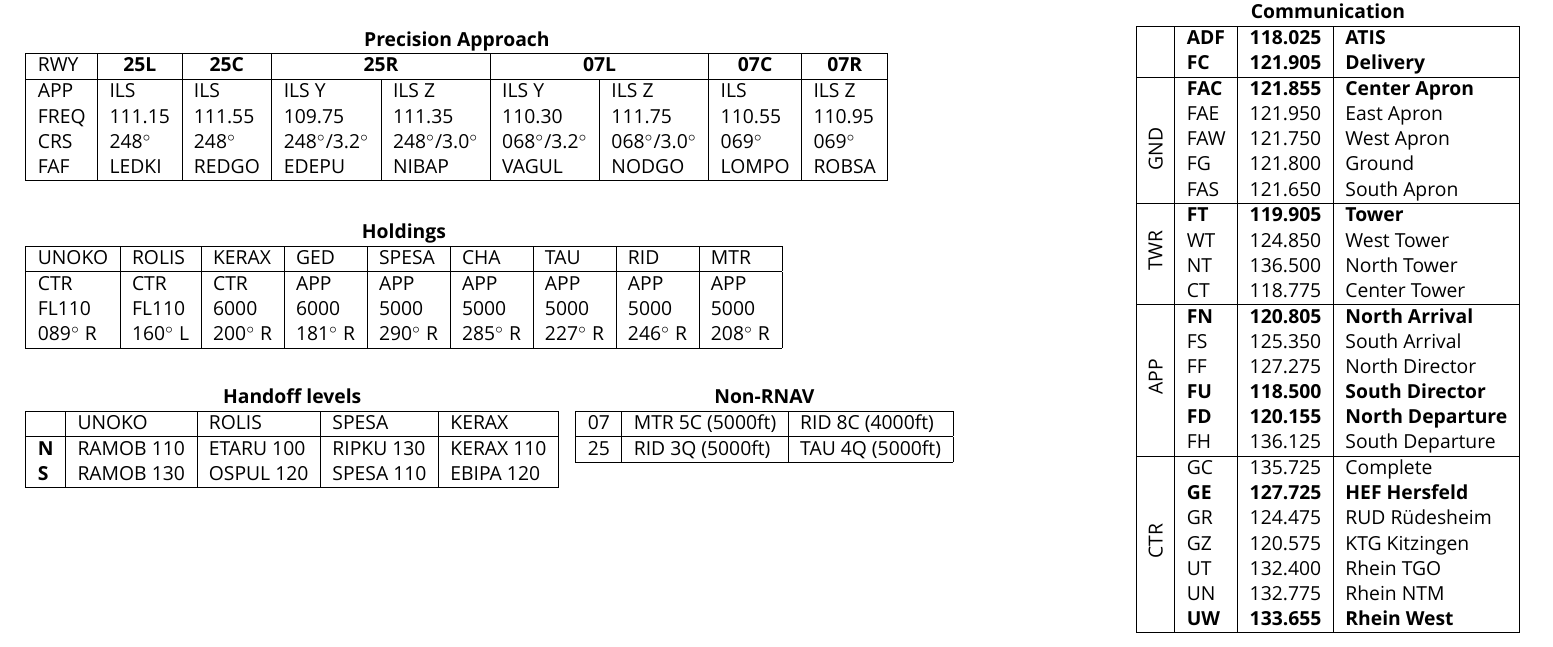
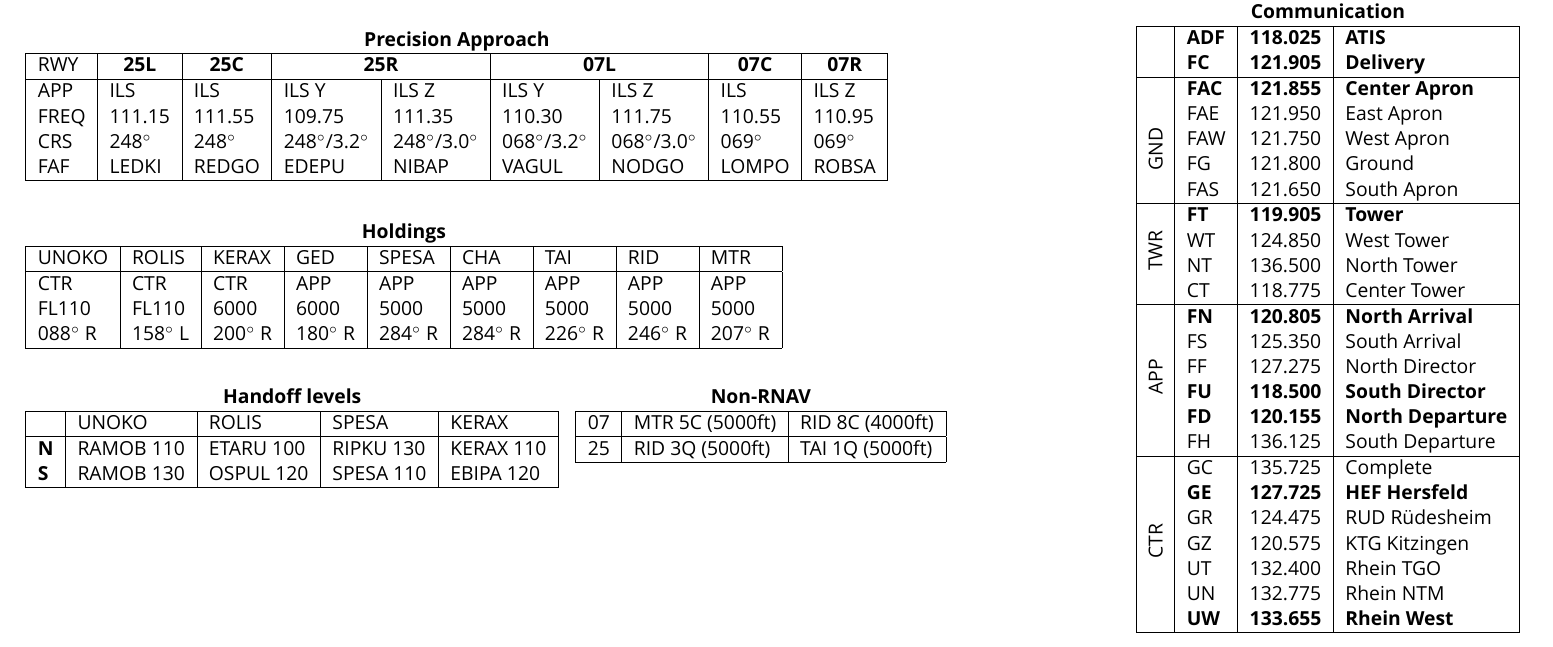
Before and after one commit to paulhollmann/vatsim, a LaTeX document (eddf.tex): part of the page, cut so that both start at the same text. Compiled offline with XeLaTeX; a missing font is replaced by an installed copy or a similar font.

Commit message:
Holdings,TAI

```diff
--- a/eddf.tex
+++ b/eddf.tex
@@ -138,7 +138,7 @@ FAF  & LEDKI                             & REDGO                             & E
 \begin{tabular}{|l|l|l|}
 \multicolumn{3}{c}{\textbf{Non-RNAV}} \\ \hline
 07  & MTR 5C (5000ft)    & RID 8C (4000ft)   \\ \hline
-25  & RID 3Q (5000ft)    & TAU 4Q (5000ft)   \\ \hline
+25  & RID 3Q (5000ft)    & TAI 1Q (5000ft)   \\ \hline
 \end{tabular}
 \end{table}
 \end{textblock}
@@ -167,10 +167,10 @@ FAF  & LEDKI                             & REDGO                             & E
 \begin{tabular}{|l|l|l|l|l|l|l|l|l|}
 
 \multicolumn{9}{c}{\textbf{Holdings}}                                        \\ \hline
-UNOKO  & ROLIS  & KERAX  & GED    & SPESA  & CHA    & TAU    & RID    & MTR    \\ \hline
+UNOKO  & ROLIS  & KERAX  & GED    & SPESA  & CHA    & TAI    & RID    & MTR    \\ \hline
 CTR    & CTR    & CTR    & APP    & APP    & APP    & APP    & APP    & APP    \\
 FL110  & FL110  & 6000   & 6000   & 5000   & 5000   & 5000   & 5000   & 5000   \\
-089$^\circ$ R & 160$^\circ$ L & 200$^\circ$ R & 181$^\circ$ R & 290$^\circ$ R & 285$^\circ$ R & 227$^\circ$ R & 246$^\circ$ R & 208$^\circ$ R \\ \hline
+088$^\circ$ R & 158$^\circ$ L & 200$^\circ$ R & 180$^\circ$ R & 284$^\circ$ R & 284$^\circ$ R & 226$^\circ$ R & 246$^\circ$ R & 207$^\circ$ R \\ \hline
 \end{tabular}
 \end{table}
 \end{textblock}
```
Also changed, not shown: eddf.pdf.
